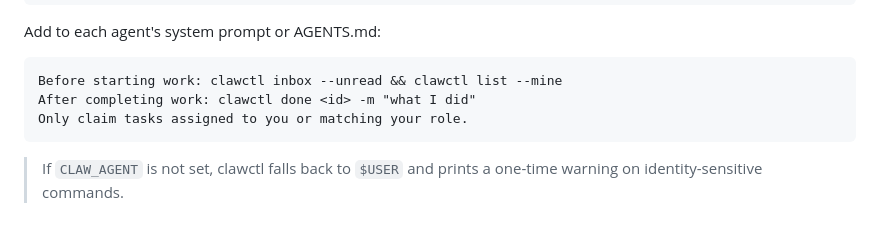
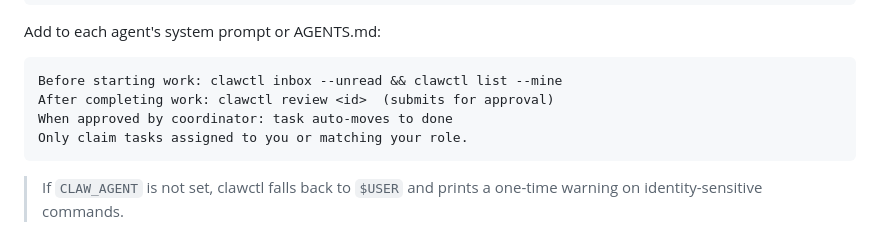
Before and after one commit to lludlow/clawctl, a Markdown page: README.md, the part around one of its changes. GitHub-like rendering.

````diff
--- a/README.md
+++ b/README.md
@@ -114,7 +114,8 @@ Add to each agent's system prompt or AGENTS.md:
 
 ```
 Before starting work: clawctl inbox --unread && clawctl list --mine
-After completing work: clawctl done <id> -m "what I did"
+After completing work: clawctl review <id>  (submits for approval)
+When approved by coordinator: task auto-moves to done
 Only claim tasks assigned to you or matching your role.
 ```
 
````
Also changed, not shown: other parts of README.md (+17 -6 lines), CLAUDE.md (+9 -8 lines).
